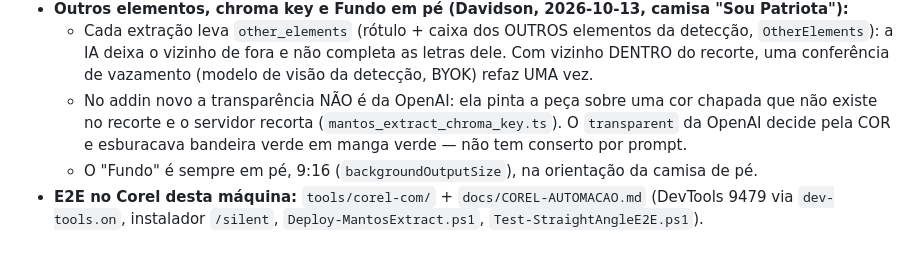
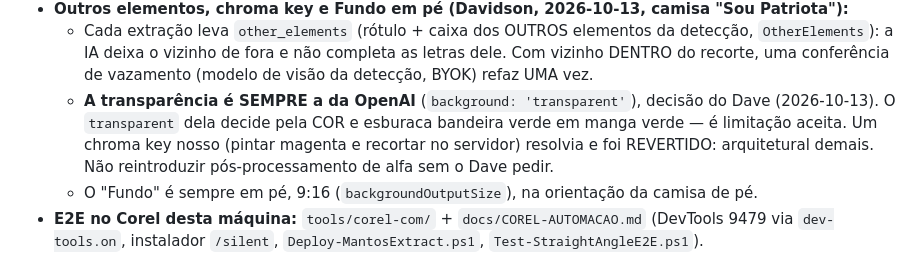
Before and after one commit to DaveSongnata/mantos-extract, a Markdown page: CLAUDE.md, the part around the change. Drawn GitHub-style.

```diff
--- a/CLAUDE.md
+++ b/CLAUDE.md
@@ -128,9 +128,10 @@ detecção + N para extrair". Nenhuma dessas duas coisas reflete o comportamento
   - Cada extração leva `other_elements` (rótulo + caixa dos OUTROS elementos da detecção,
     `OtherElements`): a IA deixa o vizinho de fora e não completa as letras dele. Com vizinho DENTRO
     do recorte, uma conferência de vazamento (modelo de visão da detecção, BYOK) refaz UMA vez.
-  - No addin novo a transparência NÃO é da OpenAI: ela pinta a peça sobre uma cor chapada que não
-    existe no recorte e o servidor recorta (`mantos_extract_chroma_key.ts`). O `transparent` da
-    OpenAI decide pela COR e esburacava bandeira verde em manga verde — não tem conserto por prompt.
+  - **A transparência é SEMPRE a da OpenAI** (`background: 'transparent'`), decisão do Dave
+    (2026-10-13). O `transparent` dela decide pela COR e esburaca bandeira verde em manga verde — é
+    limitação aceita. Um chroma key nosso (pintar magenta e recortar no servidor) resolvia e foi
+    REVERTIDO: arquitetural demais. Não reintroduzir pós-processamento de alfa sem o Dave pedir.
   - O "Fundo" é sempre em pé, 9:16 (`backgroundOutputSize`), na orientação da camisa de pé.
 - **E2E no Corel desta máquina:** `tools/corel-com/` + `docs/COREL-AUTOMACAO.md` (DevTools 9479 via
   `dev-tools.on`, instalador `/silent`, `Deploy-MantosExtract.ps1`, `Test-StraightAngleE2E.ps1`).
```
Also changed, not shown: CHANGELOG.md (+10 -7 lines).
